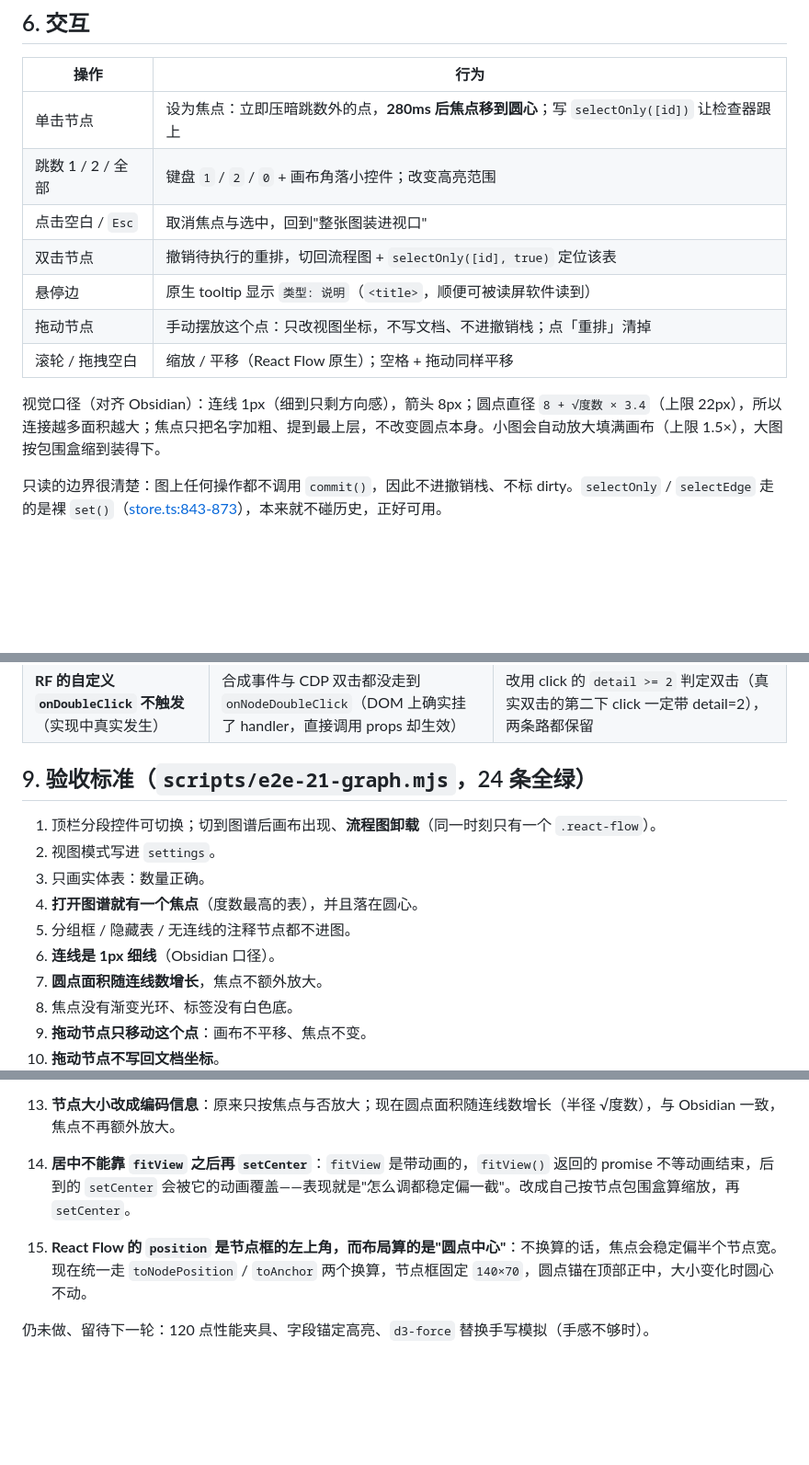
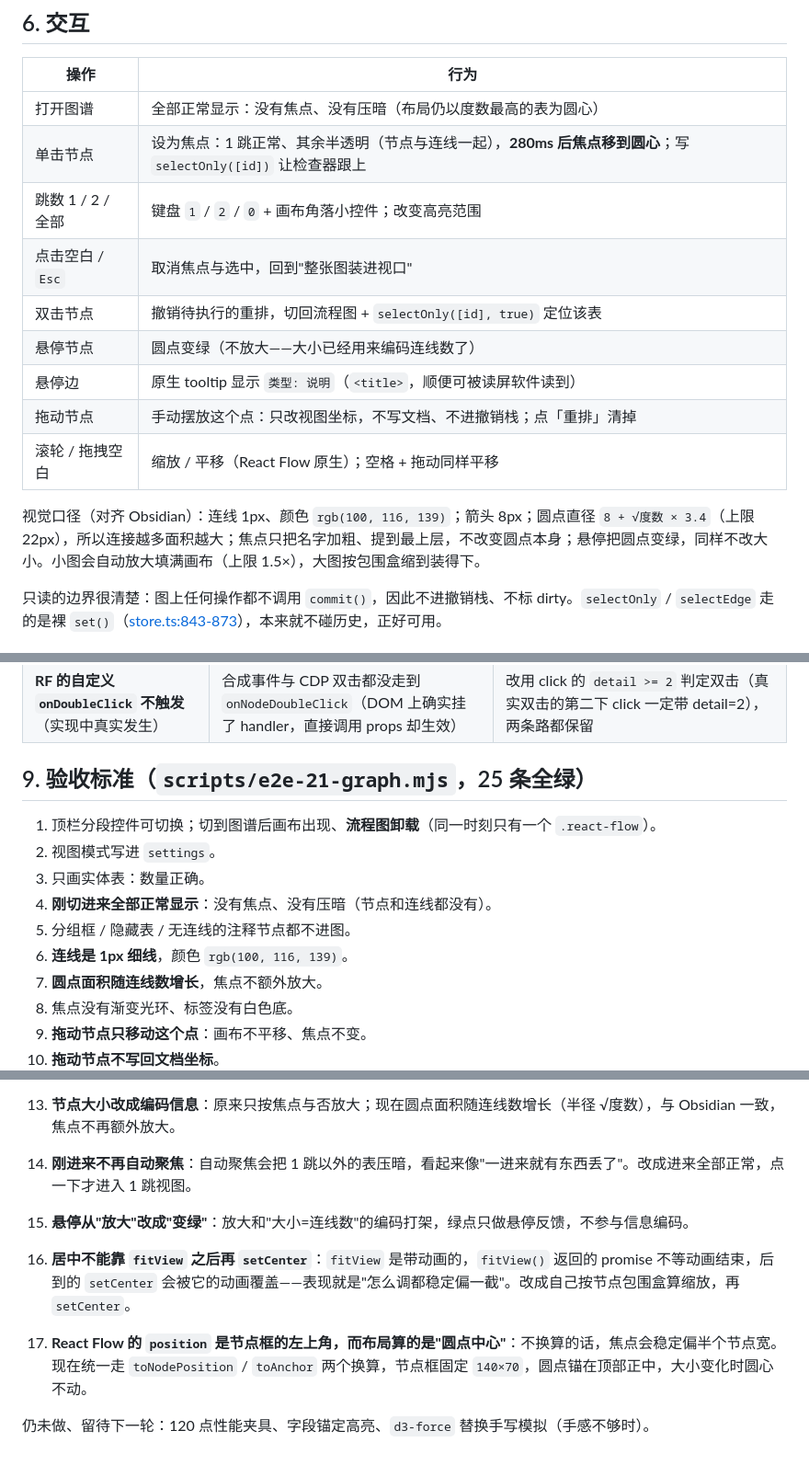
Before and after one commit to sontilyou035/mermaidstudio, a Markdown page: docs/graph-view.md, 3 parts joined by grey strips. Shown at 92% size. Drawn GitHub-style; blank space fills up the shorter version.

```diff
--- a/docs/graph-view.md
+++ b/docs/graph-view.md
@@ -83,15 +83,17 @@ bfsHops(model, fromId) → Map<nodeId, number>   // 最短跳数，视图按需
 
 | 操作 | 行为 |
 | --- | --- |
-| 单击节点 | 设为焦点：立即压暗跳数外的点，**280ms 后焦点移到圆心**；写 `selectOnly([id])` 让检查器跟上 |
+| 打开图谱 | 全部正常显示：没有焦点、没有压暗（布局仍以度数最高的表为圆心） |
+| 单击节点 | 设为焦点：1 跳正常、其余半透明（节点与连线一起），**280ms 后焦点移到圆心**；写 `selectOnly([id])` 让检查器跟上 |
 | 跳数 1 / 2 / 全部 | 键盘 `1` / `2` / `0` + 画布角落小控件；改变高亮范围 |
 | 点击空白 / `Esc` | 取消焦点与选中，回到"整张图装进视口" |
 | 双击节点 | 撤销待执行的重排，切回流程图 + `selectOnly([id], true)` 定位该表 |
+| 悬停节点 | 圆点变绿（不放大——大小已经用来编码连线数了） |
 | 悬停边 | 原生 tooltip 显示 `类型: 说明`（`<title>`，顺便可被读屏软件读到） |
 | 拖动节点 | 手动摆放这个点：只改视图坐标，不写文档、不进撤销栈；点「重排」清掉 |
 | 滚轮 / 拖拽空白 | 缩放 / 平移（React Flow 原生）；空格 + 拖动同样平移 |
 
-视觉口径（对齐 Obsidian）：连线 1px（细到只剩方向感），箭头 8px；圆点直径 `8 + √度数 × 3.4`（上限 22px），所以连接越多面积越大；焦点只把名字加粗、提到最上层，不改变圆点本身。小图会自动放大填满画布（上限 1.5×），大图按包围盒缩到装得下。
+视觉口径（对齐 Obsidian）：连线 1px、颜色 `rgb(100, 116, 139)`；箭头 8px；圆点直径 `8 + √度数 × 3.4`（上限 22px），所以连接越多面积越大；焦点只把名字加粗、提到最上层，不改变圆点本身；悬停把圆点变绿，同样不改大小。小图会自动放大填满画布（上限 1.5×），大图按包围盒缩到装得下。
 
 只读的边界很清楚：图上任何操作都不调用 `commit()`，因此不进撤销栈、不标 dirty。`selectOnly` / `selectEdge` 走的是裸 `set()`（[store.ts:843-873](../src/store.ts#L843-L873)），本来就不碰历史，正好可用。
 
@@ -134,14 +136,14 @@ bfsHops(model, fromId) → Map<nodeId, number>   // 最短跳数，视图按需
 | **聚焦一改布局就毁双击**（实现中真实发生） | 单击后节点跑到光标外，第二次点击落空 | 换焦点延迟 280ms 重排；双击的第二下 click 撤销这次重排 |
 | **RF 的自定义 `onDoubleClick` 不触发**（实现中真实发生） | 合成事件与 CDP 双击都没走到 `onNodeDoubleClick`（DOM 上确实挂了 handler，直接调用 props 却生效） | 改用 click 的 `detail >= 2` 判定双击（真实双击的第二下 click 一定带 detail=2），两条路都保留 |
 
-## 9. 验收标准（`scripts/e2e-21-graph.mjs`，24 条全绿）
+## 9. 验收标准（`scripts/e2e-21-graph.mjs`，25 条全绿）
 
 1. 顶栏分段控件可切换；切到图谱后画布出现、**流程图卸载**（同一时刻只有一个 `.react-flow`）。
 2. 视图模式写进 `settings`。
 3. 只画实体表：数量正确。
-4. **打开图谱就有一个焦点**（度数最高的表），并且落在圆心。
+4. **刚切进来全部正常显示**：没有焦点、没有压暗（节点和连线都没有）。
 5. 分组框 / 隐藏表 / 无连线的注释节点都不进图。
-6. **连线是 1px 细线**（Obsidian 口径）。
+6. **连线是 1px 细线**，颜色 `rgb(100, 116, 139)`。
 7. **圆点面积随连线数增长**，焦点不额外放大。
 8. 焦点没有渐变光环、标签没有白色底。
 9. **拖动节点只移动这个点**：画布不平移、焦点不变。
@@ -221,7 +223,9 @@ bfsHops(model, fromId) → Map<nodeId, number>   // 最短跳数，视图按需
 11. **长表名被截断**：节点框固定 140 宽，长表名（`ty_product.mt_store_sku_wide`）会被省略号吃掉。标签改为绝对定位、允许溢出节点框（最大 230px）。
 12. **焦点标签的底色反而糊住了圆点**：上一版给焦点标签垫了 `--bg` 底色，叠在圆点/连线上像一块白斑；按要求去掉，焦点只用「名字加粗 + 提到最上层」区分。
 13. **节点大小改成编码信息**：原来只按焦点与否放大；现在圆点面积随连线数增长（半径 √度数），与 Obsidian 一致，焦点不再额外放大。
-14. **居中不能靠 `fitView` 之后再 `setCenter`**：`fitView` 是带动画的，`fitView()` 返回的 promise 不等动画结束，后到的 `setCenter` 会被它的动画覆盖——表现就是"怎么调都稳定偏一截"。改成自己按节点包围盒算缩放，再 `setCenter`。
-15. **React Flow 的 `position` 是节点框的左上角，而布局算的是"圆点中心"**：不换算的话，焦点会稳定偏半个节点宽。现在统一走 `toNodePosition` / `toAnchor` 两个换算，节点框固定 `140×70`，圆点锚在顶部正中，大小变化时圆心不动。
+14. **刚进来不再自动聚焦**：自动聚焦会把 1 跳以外的表压暗，看起来像"一进来就有东西丢了"。改成进来全部正常，点一下才进入 1 跳视图。
+15. **悬停从"放大"改成"变绿"**：放大和"大小=连线数"的编码打架，绿点只做悬停反馈，不参与信息编码。
+16. **居中不能靠 `fitView` 之后再 `setCenter`**：`fitView` 是带动画的，`fitView()` 返回的 promise 不等动画结束，后到的 `setCenter` 会被它的动画覆盖——表现就是"怎么调都稳定偏一截"。改成自己按节点包围盒算缩放，再 `setCenter`。
+17. **React Flow 的 `position` 是节点框的左上角，而布局算的是"圆点中心"**：不换算的话，焦点会稳定偏半个节点宽。现在统一走 `toNodePosition` / `toAnchor` 两个换算，节点框固定 `140×70`，圆点锚在顶部正中，大小变化时圆心不动。
 
 仍未做、留待下一轮：120 点性能夹具、字段锚定高亮、`d3-force` 替换手写模拟（手感不够时）。
```
Also changed, not shown: other parts of docs/graph-view.md (+2 -2 lines), README.md (+4 -3 lines), docs/screenshot-graph.png, 3 other files.
